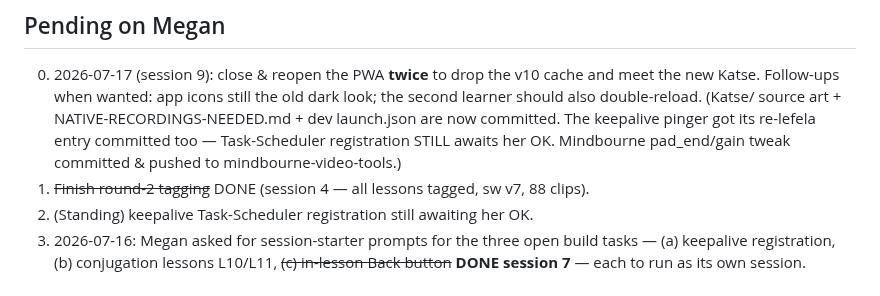
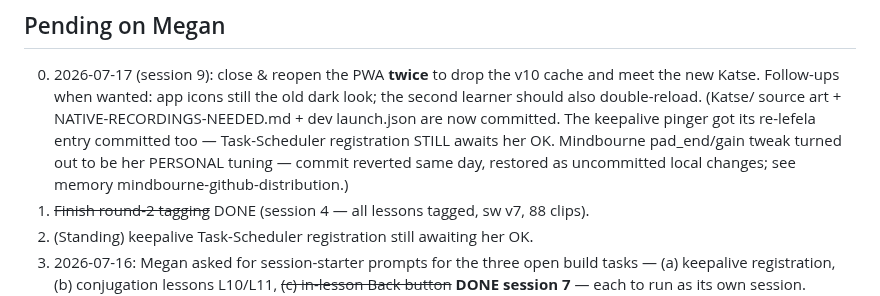
Before and after one commit to megzieberr/re-lefela, a Markdown page: PROJECT-STATUS.md, the part around the change. Drawn GitHub-style.

Commit message:
docs: correct Mindbourne note (personal tuning, reverted)

```diff
--- a/PROJECT-STATUS.md
+++ b/PROJECT-STATUS.md
@@ -184,7 +184,8 @@ and zero XP-farming.
    Katse. Follow-ups when wanted: app icons still the old dark look; the second learner should also double-reload.
    (Katse/ source art + NATIVE-RECORDINGS-NEEDED.md + dev launch.json are now committed. The
    keepalive pinger got its re-lefela entry committed too — Task-Scheduler registration STILL awaits
-   her OK. Mindbourne pad_end/gain tweak committed & pushed to mindbourne-video-tools.)
+   her OK. Mindbourne pad_end/gain tweak turned out to be her PERSONAL tuning — commit reverted same
+   day, restored as uncommitted local changes; see memory mindbourne-github-distribution.)
 1. ~~Finish round-2 tagging~~ DONE (session 4 — all lessons tagged, sw v7, 88 clips).
 2. (Standing) keepalive Task-Scheduler registration still awaiting her OK.
 3. 2026-07-16: Megan asked for session-starter prompts for the three open build tasks — (a) keepalive
```
